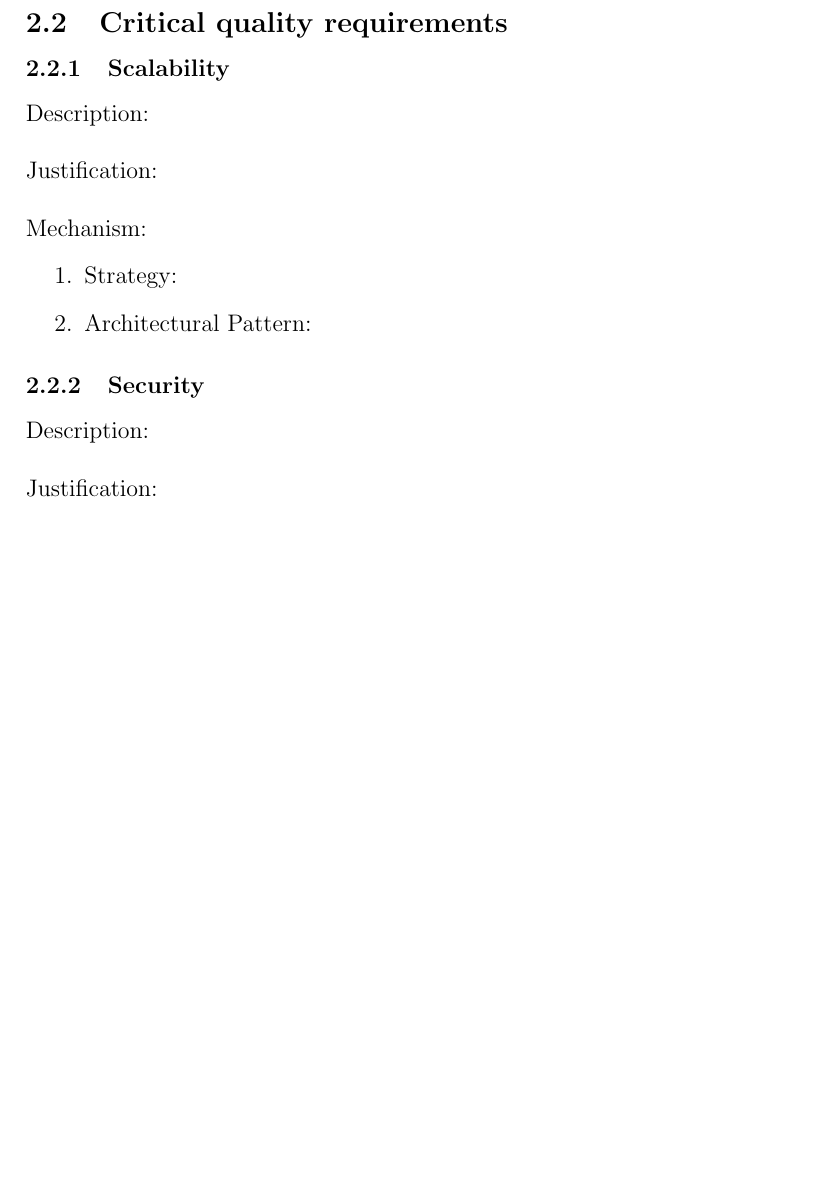
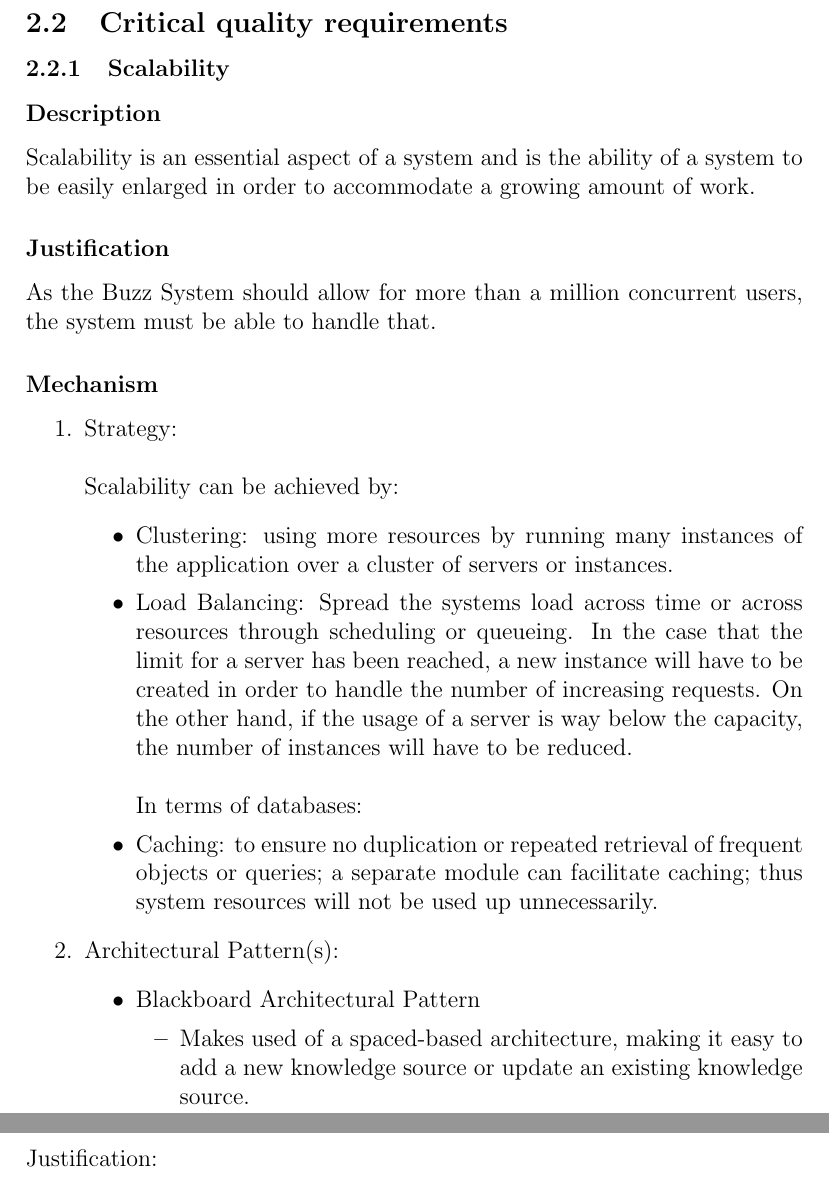
Before and after one commit to RuthOjo/COS301MiniProjectArchitectureRequirements, a LaTeX document (ArchRequs.tex): part of page 5 of 18 before the commit and two parts of pages 5 and 6 of 18 after it, the two joined at a grey line, cut so that both start at the same text, the shorter picture padded with empty space. Compiled offline with pdfLaTeX.

Commit message:
Update ArchRequs.tex

```diff
--- a/ArchRequs.tex
+++ b/ArchRequs.tex
@@ -48,13 +48,7 @@ This document contains specifications of the software architecture
 \newpage
 \subsection{Critical quality requirements}
 \subsubsection{Scalability}%Ruth
-	Description: \\\\
-	Justification: \\\\
-	Mechanism:
-		\begin{enumerate}
-			\item Strategy:
-			\item Architectural Pattern:
-		\end{enumerate}
+	\input{Scalability}
 \subsubsection{Security}%Kabelo
 	Description: \\\\
 	Justification: \\\\
```
